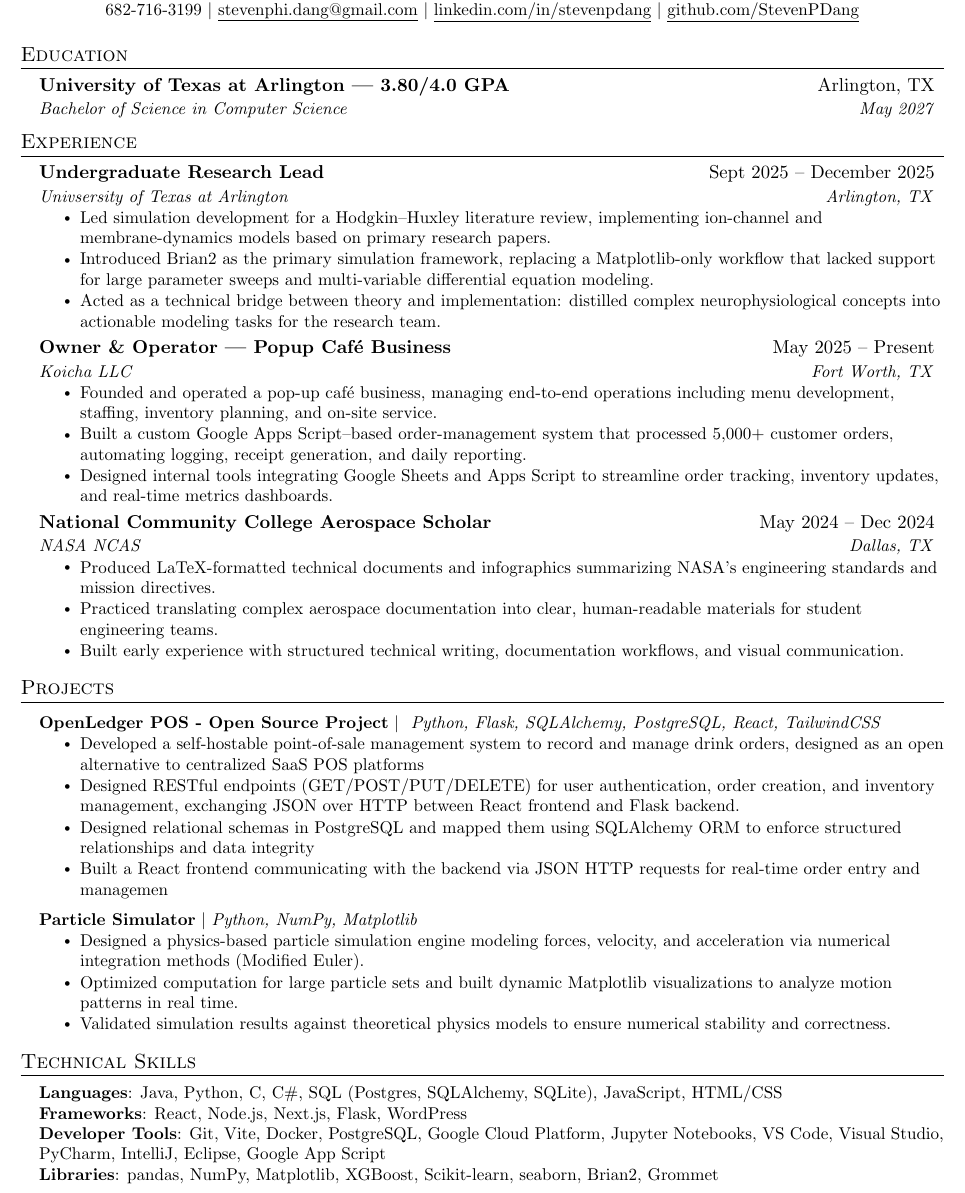
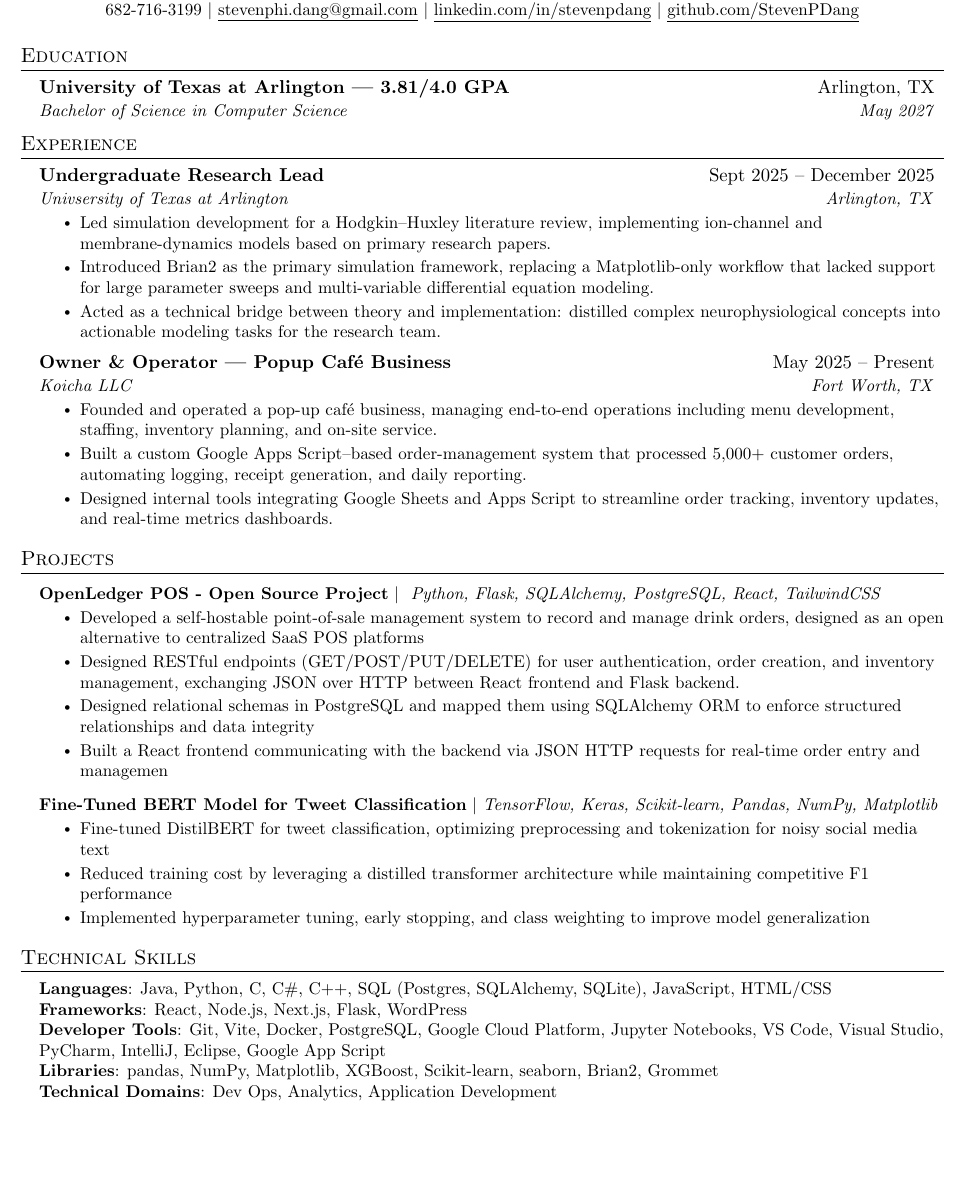
Before and after one commit to StevenPDang/Resume, a LaTeX CV (Steven-Dang-Resume.tex): part of the page, cut so that both start at the same text, the shorter picture padded with empty space. Compiled offline with pdfLaTeX.

Commit message:
AWS Solutions Architect Resume

```diff
--- a/Steven-Dang-Resume.tex
+++ b/Steven-Dang-Resume.tex
@@ -123,7 +123,7 @@
 \section{Education}
   \resumeSubHeadingListStart
     \resumeSubheading
-      {University of Texas at Arlington | 3.80/4.0 GPA}{Arlington, TX}
+      {University of Texas at Arlington | 3.81/4.0 GPA}{Arlington, TX}
       {Bachelor of Science in Computer Science}{May 2027}
   \resumeSubHeadingListEnd
 
@@ -160,14 +160,7 @@
         \resumeItem{Designed internal tools integrating Google Sheets and Apps Script to streamline order tracking, inventory updates, and real-time metrics dashboards.}
     \resumeItemListEnd
 
-    \resumeSubheading
-      {National Community College Aerospace Scholar}{May 2024 -- Dec 2024}
-      {NASA NCAS}{Dallas, TX}
-      \resumeItemListStart
-        \resumeItem{Produced LaTeX-formatted technical documents and infographics summarizing NASA’s engineering standards and mission directives.}
-        \resumeItem{Practiced translating complex aerospace documentation into clear, human-readable materials for student engineering teams.}
-        \resumeItem{Built early experience with structured technical writing, documentation workflows, and visual communication.}
-      \resumeItemListEnd
+
 
   \resumeSubHeadingListEnd
 
@@ -186,11 +179,11 @@
             \resumeItem{Built a React frontend communicating with the backend via JSON HTTP requests for real-time order entry and managemen}
           \resumeItemListEnd
       \resumeProjectHeading
-          {\textbf{Particle Simulator} $|$ \emph{Python, NumPy, Matplotlib}}{}
+          {\textbf{Fine-Tuned BERT Model for Tweet Classification} $|$ \emph{TensorFlow, Keras, Scikit-learn, Pandas, NumPy, Matplotlib}}{}
           \resumeItemListStart
-            \resumeItem{Designed a physics-based particle simulation engine modeling forces, velocity, and acceleration via numerical integration methods (Modified Euler).}
-            \resumeItem{Optimized computation for large particle sets and built dynamic Matplotlib visualizations to analyze motion patterns in real time.}
-            \resumeItem{Validated simulation results against theoretical physics models to ensure numerical stability and correctness.}
+            \resumeItem{Fine-tuned DistilBERT for tweet classification, optimizing preprocessing and tokenization for noisy social media text}
+            \resumeItem{Reduced training cost by leveraging a distilled transformer architecture while maintaining competitive F1 performance}
+            \resumeItem{Implemented hyperparameter tuning, early stopping, and class weighting to improve model generalization}
           \resumeItemListEnd
 
     \resumeSubHeadingListEnd
@@ -202,10 +195,11 @@
 \section{Technical Skills}
  \begin{itemize}[leftmargin=0.15in, label={}]
     \small{\item{
-     \textbf{Languages}{: Java, Python, C, C\#, SQL (Postgres, SQLAlchemy, SQLite), JavaScript, HTML/CSS} \\
+     \textbf{Languages}{: Java, Python, C, C\#, C++, SQL (Postgres, SQLAlchemy, SQLite), JavaScript, HTML/CSS} \\
      \textbf{Frameworks}{: React, Node.js, Next.js, Flask, WordPress} \\
      \textbf{Developer Tools}{: Git, Vite, Docker, PostgreSQL, Google Cloud Platform, Jupyter Notebooks, VS Code, Visual Studio, PyCharm, IntelliJ, Eclipse, Google App Script} \\
-     \textbf{Libraries}{: pandas, NumPy, Matplotlib, XGBoost, Scikit-learn, seaborn, Brian2, Grommet}
+     \textbf{Libraries}{: pandas, NumPy, Matplotlib, XGBoost, Scikit-learn, seaborn, Brian2, Grommet} \\
+     \textbf{Technical Domains}{: Dev Ops, Analytics, Application Development}
     }}
  \end{itemize}
 
```
Also changed, not shown: Steven-Dang-Resume.pdf, 3 other files.
